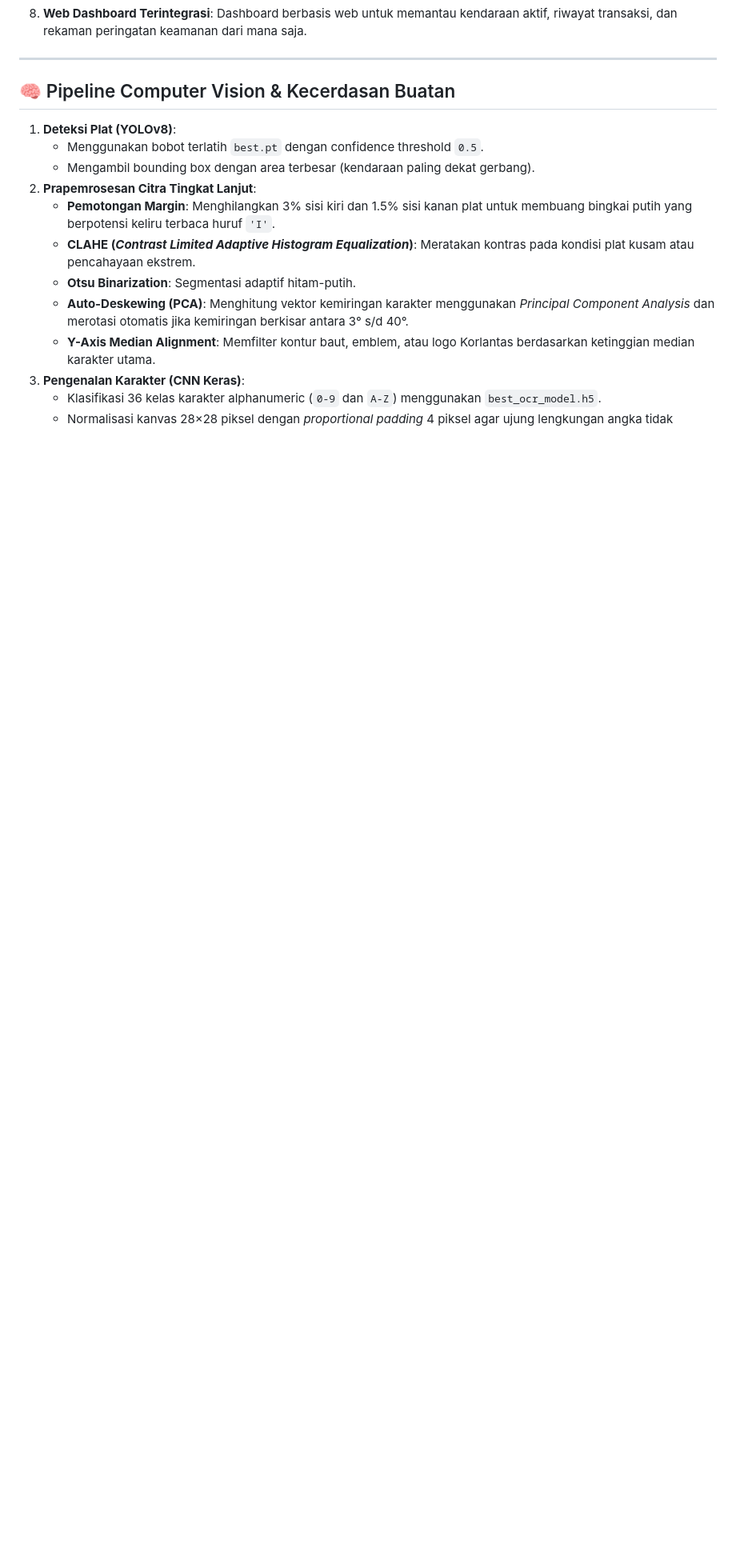
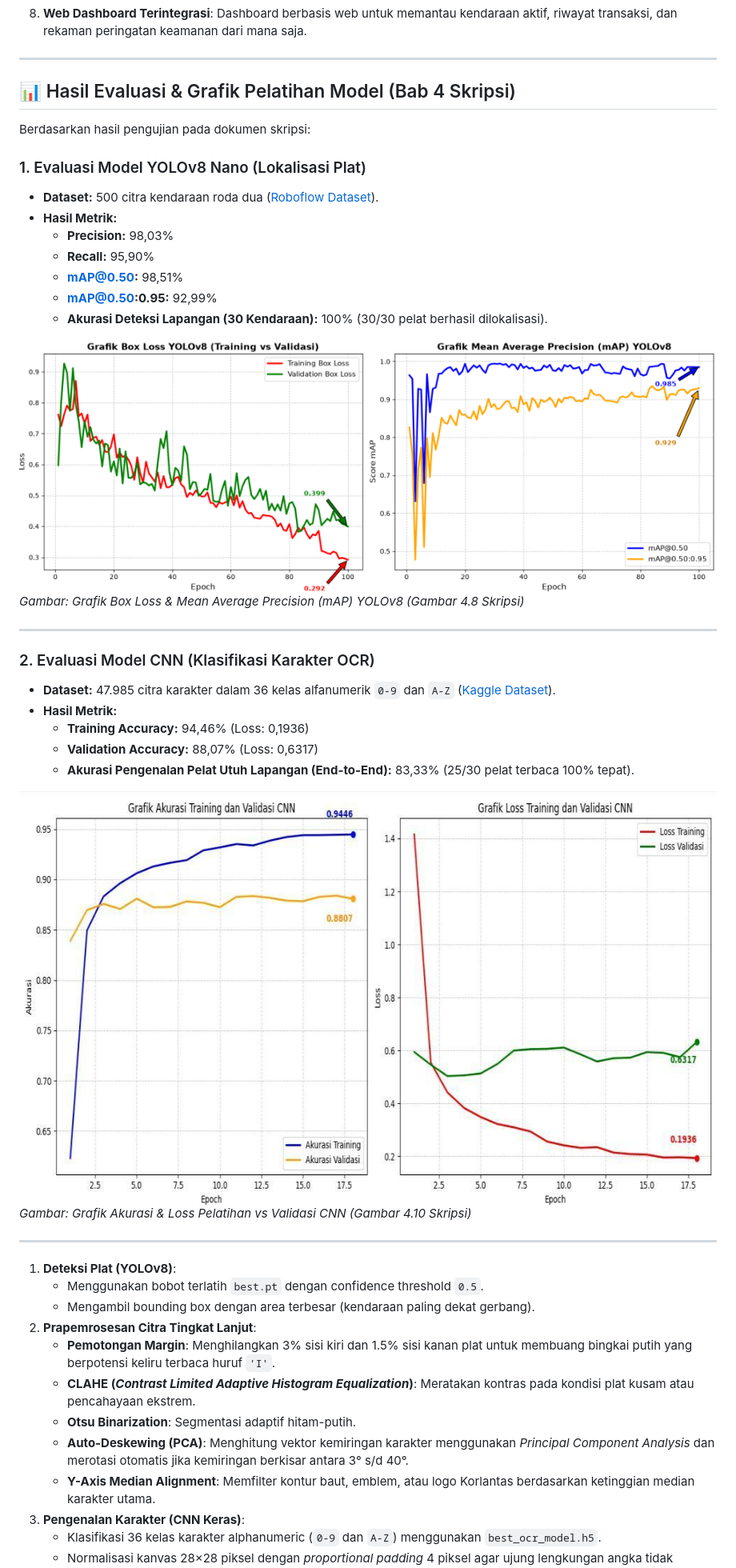
Before and after one commit to EdvanVPRoject/Sistem-parkir-pintar-berbasis-visi-komputer-berbasis-iot-menggunakan-metode-yolo, a Markdown page: README.md, the part around the change. Shown at 80% size. GitHub-like rendering; blank space fills up the shorter version.

Commit message:
docs: tambahkan dokumentasi hasil evaluasi skripsi dan grafik resmi

```diff
--- a/README.md
+++ b/README.md
@@ -80,7 +80,36 @@ flowchart TD
 
 ---
 
-## 🧠 Pipeline Computer Vision & Kecerdasan Buatan
+## 📊 Hasil Evaluasi & Grafik Pelatihan Model (Bab 4 Skripsi)
+
+Berdasarkan hasil pengujian pada dokumen skripsi:
+
+### 1. Evaluasi Model YOLOv8 Nano (Lokalisasi Plat)
+- **Dataset:** 500 citra kendaraan roda dua ([Roboflow Dataset](https://universe.roboflow.com/best-zwljf/tugasakhir-rvuug)).
+- **Hasil Metrik:**
+  - **Precision:** 98,03%
+  - **Recall:** 95,90%
+  - **mAP@0.50:** 98,51%
+  - **mAP@0.50:0.95:** 92,99%
+  - **Akurasi Deteksi Lapangan (30 Kendaraan):** 100% (30/30 pelat berhasil dilokalisasi).
+
+![Grafik Pelatihan YOLOv8](assets/images/Grafik_Pelatihan_YOLOv8.png)
+*Gambar: Grafik Box Loss & Mean Average Precision (mAP) YOLOv8 (Gambar 4.8 Skripsi)*
+
+---
+
+### 2. Evaluasi Model CNN (Klasifikasi Karakter OCR)
+- **Dataset:** 47.985 citra karakter dalam 36 kelas alfanumerik `0-9` dan `A-Z` ([Kaggle Dataset](https://www.kaggle.com/datasets/caasperart/haarcascadeplatenumber)).
+- **Hasil Metrik:**
+  - **Training Accuracy:** 94,46% (Loss: 0,1936)
+  - **Validation Accuracy:** 88,07% (Loss: 0,6317)
+  - **Akurasi Pengenalan Pelat Utuh Lapangan (End-to-End):** 83,33% (25/30 pelat terbaca 100% tepat).
+
+![Grafik Pelatihan OCR CNN](assets/images/Grafik_Pelatihan_OCR_CNN.jpg)
+*Gambar: Grafik Akurasi & Loss Pelatihan vs Validasi CNN (Gambar 4.10 Skripsi)*
+
+---
+
 
 1. **Deteksi Plat (YOLOv8)**:
    - Menggunakan bobot terlatih `best.pt` dengan confidence threshold `0.5`.
```
